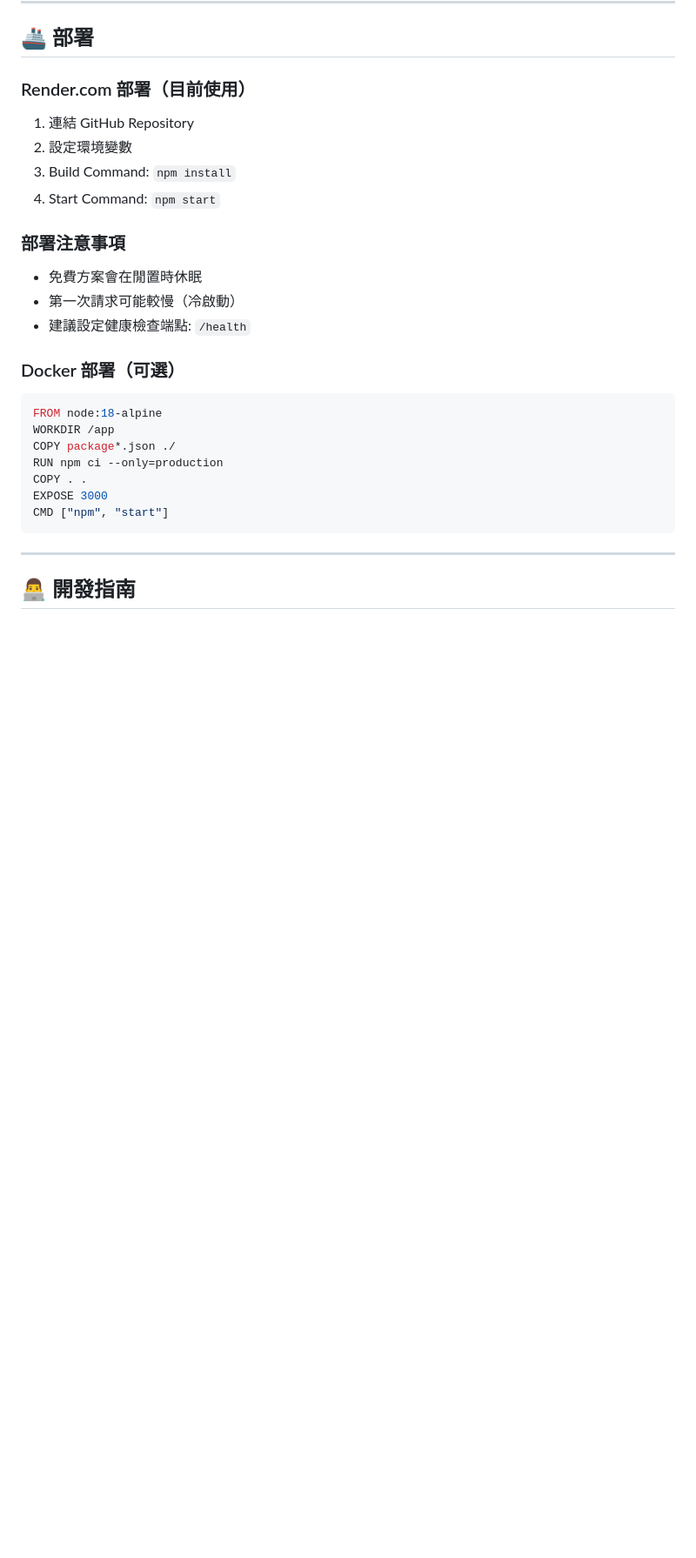
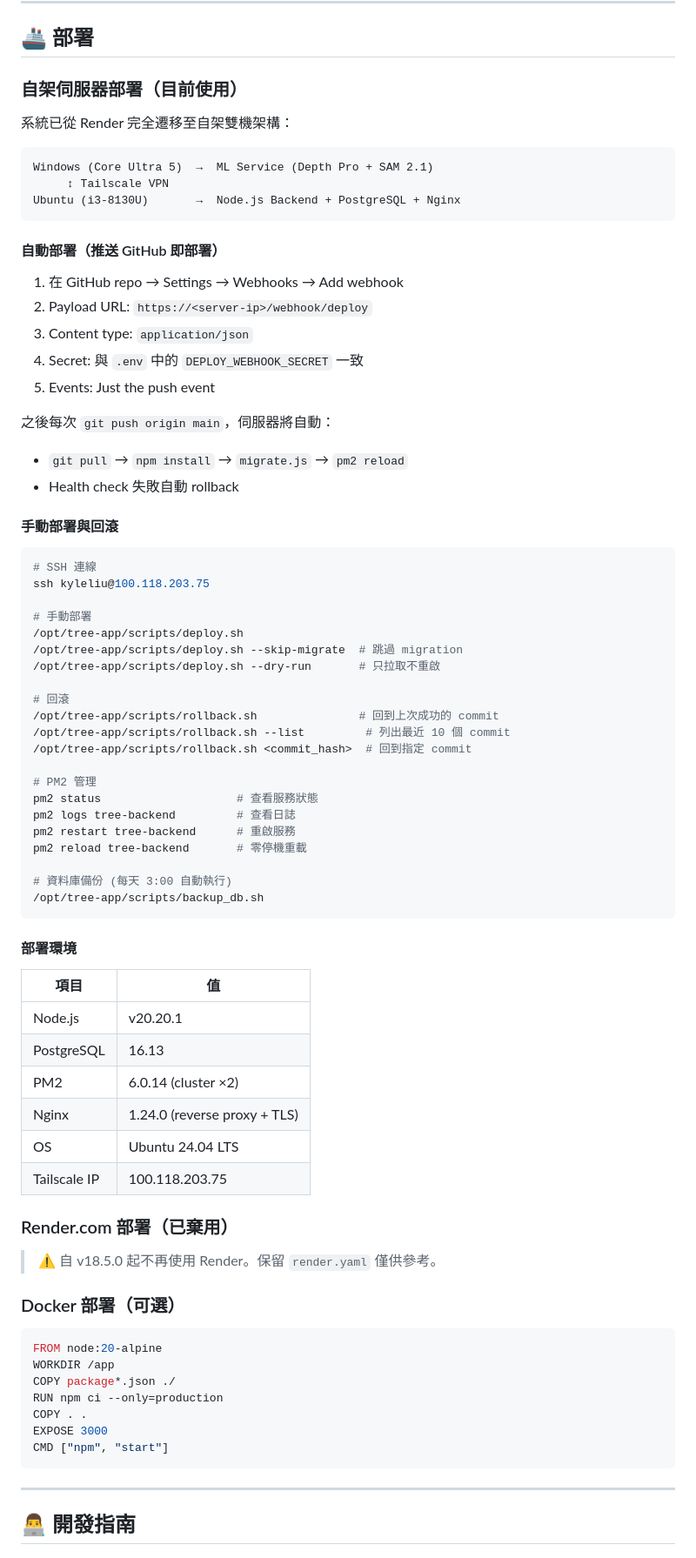
Before and after one commit to KyleliuNDHU/tree-project-backend, a Markdown page: README.md, the part around one of its changes. Shown at 87% size. Rendered like a GitHub page; blank space fills up the shorter version.

Commit message:
docs: update README to v18.5.0 - self-hosted deployment docs

````diff
--- a/README.md
+++ b/README.md
@@ -714,23 +754,73 @@ npm test
 
 ## 🚢 部署
 
-### Render.com 部署（目前使用）
+### 自架伺服器部署（目前使用）
 
-1. 連結 GitHub Repository
-2. 設定環境變數
-3. Build Command: `npm install`
-4. Start Command: `npm start`
+系統已從 Render 完全遷移至自架雙機架構：
 
-### 部署注意事項
+```
+Windows (Core Ultra 5)  →  ML Service (Depth Pro + SAM 2.1)
+     ↕ Tailscale VPN
+Ubuntu (i3-8130U)       →  Node.js Backend + PostgreSQL + Nginx
+```
 
-- 免費方案會在閒置時休眠
-- 第一次請求可能較慢（冷啟動）
-- 建議設定健康檢查端點: `/health`
+#### 自動部署（推送 GitHub 即部署）
+
+1. 在 GitHub repo → Settings → Webhooks → Add webhook
+2. Payload URL: `https://<server-ip>/webhook/deploy`
+3. Content type: `application/json`
+4. Secret: 與 `.env` 中的 `DEPLOY_WEBHOOK_SECRET` 一致
+5. Events: Just the push event
+
+之後每次 `git push origin main`，伺服器將自動：
+- `git pull` → `npm install` → `migrate.js` → `pm2 reload`
+- Health check 失敗自動 rollback
+
+#### 手動部署與回滾
+
+```bash
+# SSH 連線
+ssh kyleliu@100.118.203.75
+
+# 手動部署
+/opt/tree-app/scripts/deploy.sh
+/opt/tree-app/scripts/deploy.sh --skip-migrate  # 跳過 migration
+/opt/tree-app/scripts/deploy.sh --dry-run       # 只拉取不重啟
+
+# 回滾
+/opt/tree-app/scripts/rollback.sh               # 回到上次成功的 commit
+/opt/tree-app/scripts/rollback.sh --list         # 列出最近 10 個 commit
+/opt/tree-app/scripts/rollback.sh <commit_hash>  # 回到指定 commit
+
+# PM2 管理
+pm2 status                    # 查看服務狀態
+pm2 logs tree-backend         # 查看日誌
+pm2 restart tree-backend      # 重啟服務
+pm2 reload tree-backend       # 零停機重載
+
+# 資料庫備份 (每天 3:00 自動執行)
+/opt/tree-app/scripts/backup_db.sh
+```
+
+#### 部署環境
+
+| 項目 | 值 |
+|------|----|
+| Node.js | v20.20.1 |
+| PostgreSQL | 16.13 |
+| PM2 | 6.0.14 (cluster ×2) |
+| Nginx | 1.24.0 (reverse proxy + TLS) |
+| OS | Ubuntu 24.04 LTS |
+| Tailscale IP | 100.118.203.75 |
+
+### Render.com 部署（已棄用）
+
+> ⚠️ 自 v18.5.0 起不再使用 Render。保留 `render.yaml` 僅供參考。
 
 ### Docker 部署（可選）
 
 ```dockerfile
-FROM node:18-alpine
+FROM node:20-alpine
 WORKDIR /app
 COPY package*.json ./
 RUN npm ci --only=production
````
Also changed, not shown: other parts of README.md (+42 -2 lines).
